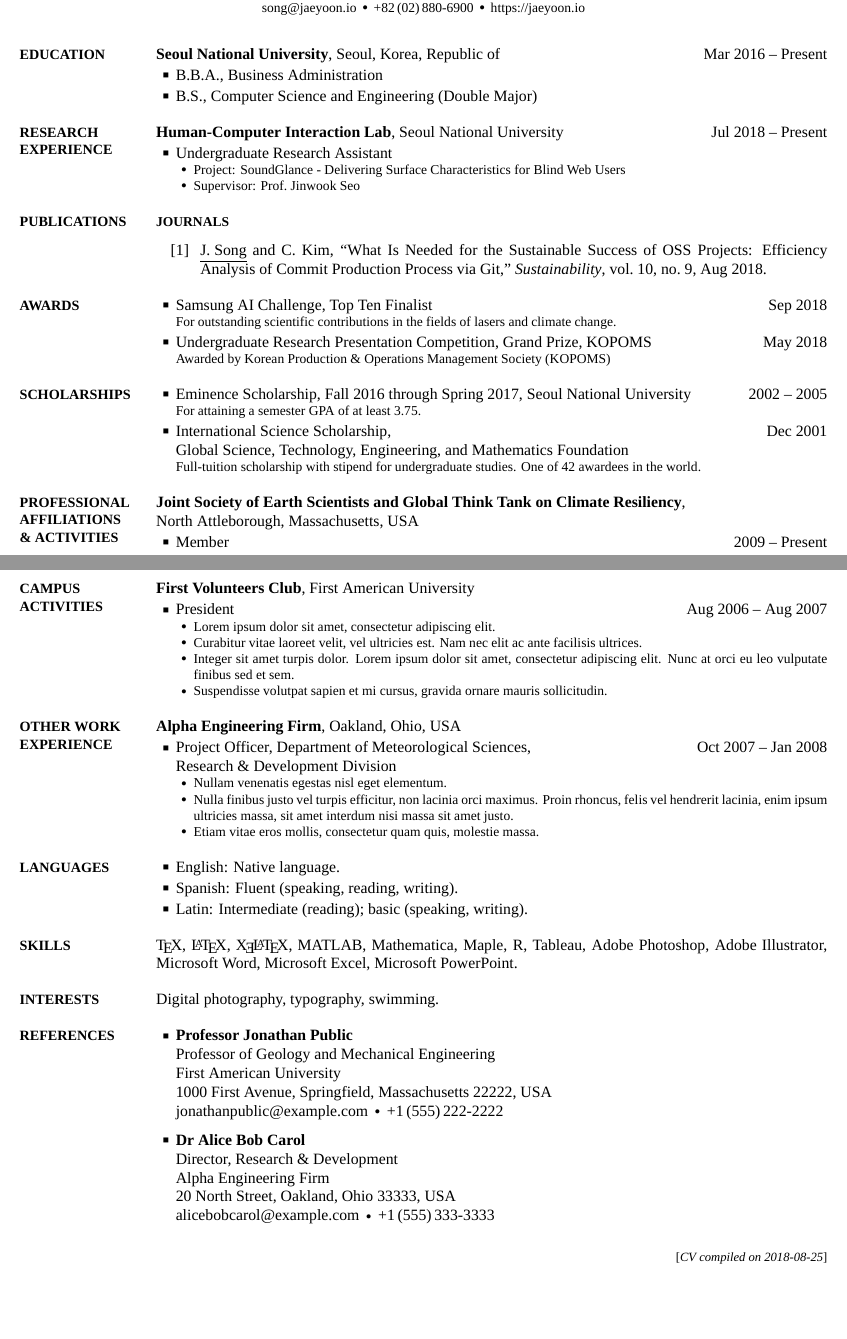
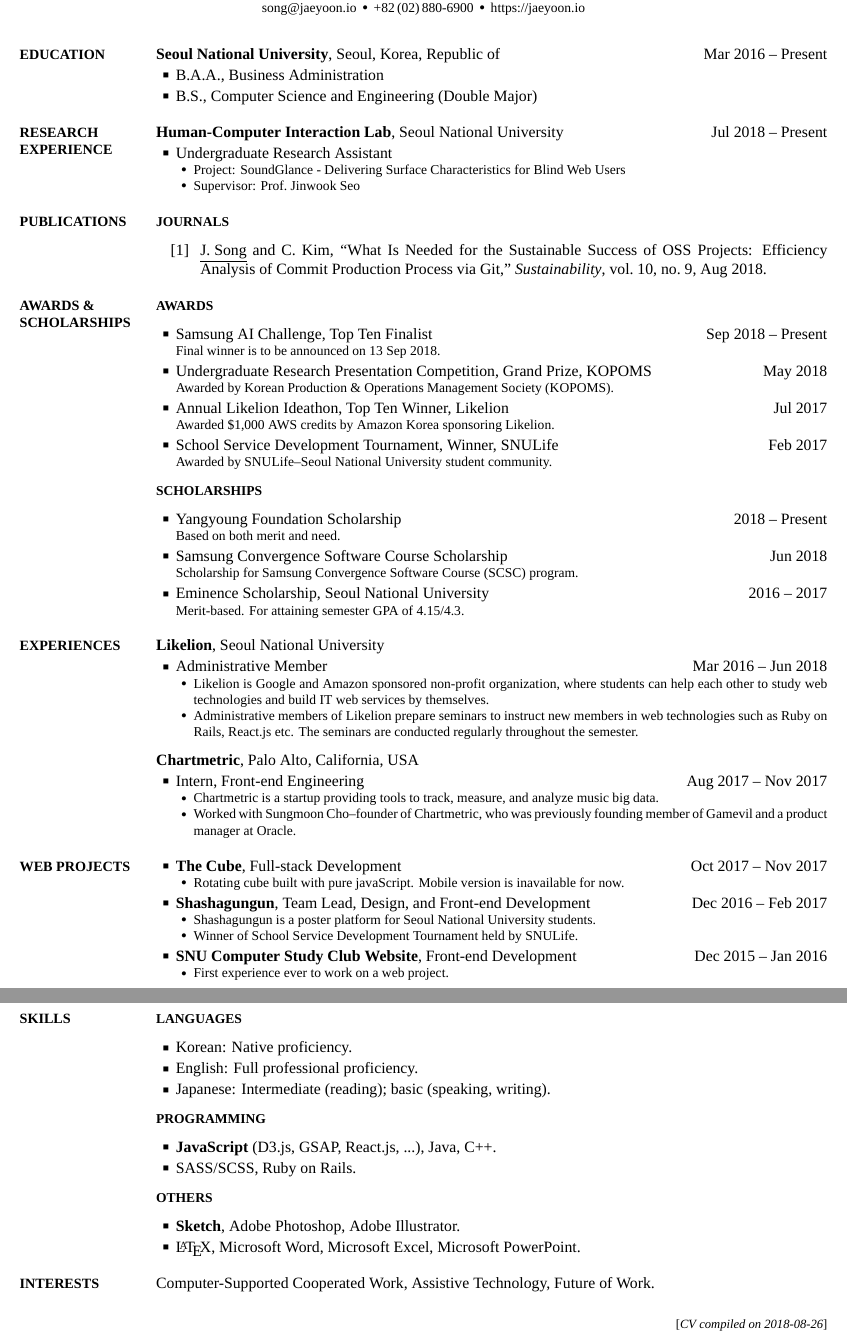
Before and after one commit to jyoonsong/CV, a LaTeX CV (CV.tex): two parts of pages 1 and 2 of 2, joined at a grey line, cut so that both start at the same text, the shorter picture padded with empty space. The pictures show the PDF file CV.pdf that the author committed with the source.

Commit message:
for UbiComp submission

```diff
--- a/CV.tex
+++ b/CV.tex
@@ -173,80 +179,92 @@ no.~9,
 {Awards}
 {PDF:Awards}
 
+\BigGap
 \BulletItem
-\href{https://research.samsung.com/aichallenge/hackathon}{Samsung AI Challenge,
+\href{https://research.samsung.com/aichallenge/hackathon}
+{Samsung AI Challenge,
 Top Ten Finalist
 \hfill
-\DatestampYMD{2018}{09}{03}
+\DatestampYMD{2018}{09}{03} --
+Present
 \begin{Detail}
 \Item
-For outstanding scientific contributions in the fields of lasers and climate change.
+Final winner is to be announced on 13 Sep 2018.
 \end{Detail}}
 
 \Gap
 \BulletItem
-\href{http://www.hangyo.com/news/article.html?no=85459}{Undergraduate Research Presentation Competition,
+\href{http://www.hangyo.com/news/article.html?no=85459}
+{Undergraduate Research Presentation Competition,
 Grand Prize,
 KOPOMS
 \hfill
 \DatestampYMD{2018}{05}{10}
 \begin{Detail}
 \Item
-Awarded by Korean Production \& Operations Management Society (KOPOMS)
+Awarded by Korean Production \& Operations Management Society (KOPOMS).
 \end{Detail}}
 
+\Gap
+\BulletItem
+\href{http://www.hangyo.com/news/article.html?no=85459}
+{Annual Likelion Ideathon,
+Top Ten Winner,
+Likelion
+\hfill
+\DatestampYMD{2017}{07}{15}
+\begin{Detail}
+\Item
+Awarded \$1,000 AWS credits by Amazon Korea sponsoring Likelion.
+\end{Detail}}
 
-%%%%%%%%%%%%%%%%%%%%%%%%%%%
-%% SCHOLARSHIPS %%
-%%%%%%%%%%%%%%%%%%%%%%%%%%%
+\Gap
+\BulletItem
+School Service Development Tournament,
+Winner,
+SNULife
+\hfill
+\DatestampYM{2017}{02}
+\begin{Detail}
+\Item
+Awarded by SNULife--Seoul National University student community.
+\end{Detail}
 
-\Section
+\BigGap
+\SubSection
 {Scholarships}
 {Scholarships}
 {PDF:Scholarships}
 
+\BigGap
 \BulletItem
-Eminence Scholarship,
-Fall 2016 through Spring 2017,
-Seoul National University
+Yangyoung Foundation Scholarship
 \hfill
-\DatestampY{2002} --
-\DatestampY{2005}
+\DatestampY{2018} --
+Present
 \begin{Detail}
 \Item
-For attaining a semester GPA of at least 3.75.
+Based on both merit and need.
 \end{Detail}
 
 \Gap
 \BulletItem
-International Science Scholarship,
+Samsung Convergence Software Course Scholarship
 \hfill
-\DatestampYMD{2001}{12}{10}
-\newline
-Global Science, Technology, Engineering, and Mathematics Foundation
+\DatestampYM{2018}{06}
 \begin{Detail}
 \Item
-Full-tuition scholarship with stipend for undergraduate studies.
-One of 42 awardees in the world.
+Scholarship for Samsung Convergence Software Course (SCSC) program.
 \end{Detail}
-
-%%%%%%%%%%%%%%%%%%%%%%%%%%%%%%%%%%%%%%%%%%%%
-%% PROFESSIONAL AFFILIATIONS & ACTIVITIES %%
-%%%%%%%%%%%%%%%%%%%%%%%%%%%%%%%%%%%%%%%%%%%%
-
-\Section
-{Professional Affiliations\newline
-\& Activities}
-{Professional Affiliations \& Activities}
-{PDF:ProfessionalAffiliationsActivities}
-
-\Entry
-\href{http://www.example.com/my-society}
-{\textbf{Joint Society of Earth Scientists and Global Think Tank on Climate Resiliency}},
-\newline
-North Attleborough, Massachusetts, USA
 
 \Gap
 \BulletItem
-Member
+Eminence Scholarship,
+Seoul National University
 \hfill
+\DatestampY{2016} --
+\DatestampY{2017}
+\begin{Detail}
+\Item
+Merit-based. For attaining semester GPA of 4.15/4.3.
+\end{Detail}
@@ -258,9 +271,6 @@ Present
 
 %%%%%%%%%%%%%%%%%%%%%%%
-%% CAMPUS ACTIVITIES %%
+%% EXPERIENCES %%
 %%%%%%%%%%%%%%%%%%%%%%%
 
 \Section
-{Campus Activities}
-{Campus Activities}
-{PDF:CampusActivities}
@@ -267,42 +280,27 @@ Present
 
 \Entry
-\href{http://www.example.com/my-club}
-{\textbf{First Volunteers Club}},
-First American University
+\href{https://likelion.net}
+{\textbf{Likelion}},
+Seoul National University
 
 \Gap
 \BulletItem
-President
+Administrative Member
 \hfill
-\DatestampYMD{2006}{08}{15} --
-\DatestampYMD{2007}{08}{15}
+\DatestampYM{2016}{03} --
+\DatestampYM{2018}{06}
 \begin{Detail}
 \SubBulletItem
-Lorem ipsum dolor sit amet, consectetur adipiscing elit.
+Likelion is Google and Amazon sponsored non-profit organization, where students can help each other to study web technologies and build IT web services by themselves.
 \SubBulletItem
-Curabitur vitae laoreet velit, vel ultricies est. Nam nec elit ac ante facilisis ultrices.
-\SubBulletItem
-Integer sit amet turpis dolor. Lorem ipsum dolor sit amet, consectetur adipiscing elit. Nunc at orci eu leo vulputate finibus sed et sem.
-\SubBulletItem
-Suspendisse volutpat sapien et mi cursus, gravida ornare mauris sollicitudin.
+Administrative members of Likelion prepare seminars to instruct new members in web technologies such as Ruby on Rails, React.js etc. The seminars are conducted regularly throughout the semester.
 \end{Detail}
 
-%%%%%%%%%%%%%%%%%%%%%%%%%%%
-%% OTHER WORK EXPERIENCE %%
-%%%%%%%%%%%%%%%%%%%%%%%%%%%
-
-\Section
-{Other Work\newline
-Experience}
-{Other Work Experience}
-{PDF:OtherWorkExperience}
-
+\BigGap
 \Entry
-\href{http://www.example.com/my-company}
-{\textbf{Alpha Engineering Firm}},
-Oakland, Ohio, USA
+\href{https://chartmetric.io}
+{\textbf{Chartmetric}},
+Palo Alto, California, USA
 
 \Gap
 \BulletItem
-Project Officer,
-Department of Meteorological Sciences,
@@ -312,19 +309,14 @@ Department of Meteorological Sciences,
-\newline
-Research \& Development Division
+\DatestampYM{2017}{08} --
+\DatestampYM{2017}{11}
 \begin{Detail}
 \SubBulletItem
-Nullam venenatis egestas nisl eget elementum.
+Chartmetric is a startup providing tools to track, measure, and analyze music big data.
 \SubBulletItem
-Nulla finibus justo vel turpis efficitur, non lacinia orci maximus. Proin rhoncus, felis vel hendrerit lacinia, enim ipsum ultricies massa, sit amet interdum nisi massa sit amet justo.
-\SubBulletItem
-Etiam vitae eros mollis, consectetur quam quis, molestie massa.
+Worked with Sungmoon Cho--founder of Chartmetric, who was previously founding member of Gamevil and a product manager at Oracle.
 \end{Detail}
 
-%%%%%%%%%%%%%%%
-%% LANGUAGES %%
-%%%%%%%%%%%%%%%
+%%%%%%%%%%%%%%%%%%%%%%%
+%% WEB PROJECTS %%
+%%%%%%%%%%%%%%%%%%%%%%%
 
 \Section
-{Languages}
-{Languages}
-{PDF:Languages}
@@ -331,3 +326,2 @@ Etiam vitae eros mollis, consectetur quam quis, molestie massa.
 
 \BulletItem
-English: Native language.
@@ -334,11 +331,35 @@ English: Native language.
+\DatestampYM{2017}{10} --
+\DatestampYM{2017}{11}
+\begin{Detail}
+\SubBulletItem
+Rotating cube built with pure javaScript. Mobile version is inavailable for now.
+\end{Detail}}
 
 \Gap
 \BulletItem
-Spanish: Fluent (speaking, reading, writing).
+\href{http://shashagungun.com}
+{\textbf{Shashagungun}, Team Lead, Design, and Front-end Development
+\hfill
+\DatestampYM{2016}{12} --
+\DatestampYM{2017}{02}
+\begin{Detail}
+\SubBulletItem
+Shashagungun is a poster platform for Seoul National University students.
+\SubBulletItem
+Winner of School Service Development Tournament held by SNULife.
+\end{Detail}}
 
 \Gap
 \BulletItem
-Latin: Intermediate (reading); basic (speaking, writing).
+\href{http://scsc.snu.ac.kr}
+{\textbf{SNU Computer Study Club Website}, Front-end Development
+\hfill
+\DatestampYM{2015}{12} --
+\DatestampYM{2016}{01}
+\begin{Detail}
+\SubBulletItem
+First experience ever to work on a web project.
+\end{Detail}}
 
 %%%%%%%%%%%%
 %% SKILLS %%
@@ -358,0 +380,30 @@ Tableau,
+\BigGap
+\BulletItem
+Korean: Native proficiency.
+
+\Gap
+\BulletItem
+English: Full professional proficiency.
+
+\Gap
+\BulletItem
+Japanese: Intermediate (reading); basic (speaking, writing).
+
+\BigGap
+\SubSection
+{Programming}
+{Programming}
+{PDF:Programming}
+
+\BigGap
+\BulletItem
+\textbf{JavaScript} (D3.js, GSAP, React.js, ...), Java, C++.
+
+\Gap
+\BulletItem
+SASS/SCSS,
+Ruby on Rails.
+
+\BigGap
+\SubSection
+{Others}
@@ -385,34 +436,6 @@ swimming.
-{References}
-{PDF:References}
-
-\BulletItem
-\textbf{Professor Jonathan Public}
-\newline
-Professor of Geology and Mechanical Engineering
-\newline
-First American University
-\newline
-1000 First Avenue, Springfield, Massachusetts 22222, USA
-\newline
-\href{mailto:jonathanpublic@example.com}
-{jonathanpublic@example.com}
-\,\SubBulletSymbol\,
-+1\,(555)\,222-2222
-
-\BigGap
-\BulletItem
-\textbf{Dr Alice Bob Carol}
-\newline
-Director, Research \& Development
-\newline
-Alpha Engineering Firm
-\newline
-20 North Street, Oakland, Ohio 33333, USA
-\newline
-\href{mailto:alicebobcarol@example.com}
-{alicebobcarol@example.com}
-\,\SubBulletSymbol\,
-+1\,(555)\,333-3333
+Computer-Supported Cooperated Work,
+Assistive Technology,
+Future of Work.
 
 \end{Body}
 
```
Also changed, not shown: CV.pdf, CV.tex (63 more changed lines), 3 other files.
